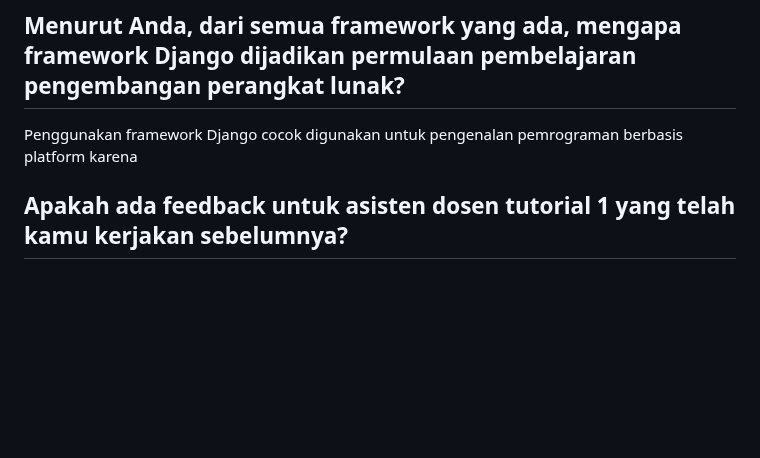
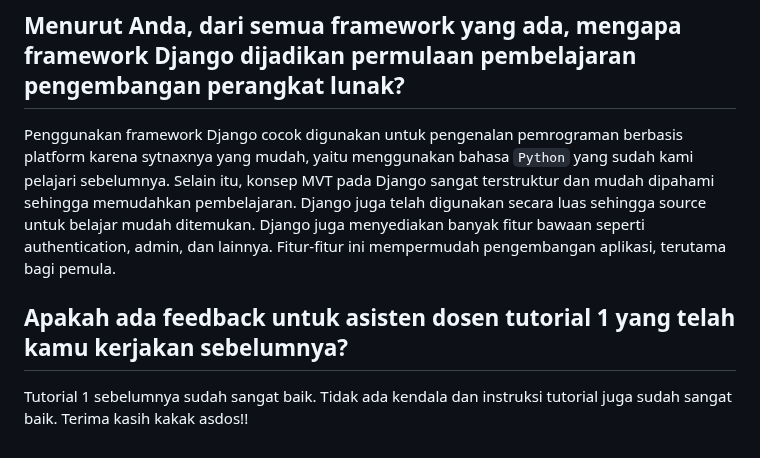
Before and after one commit to kyraa16/topcorner-shop, a Markdown page: README.md, the part around one of its changes. GitHub-like rendering; blank space fills up the shorter version.

```diff
--- a/README.md
+++ b/README.md
@@ -64,7 +63,8 @@ Migrasi database adalah cara Django mengubah struktur tabel sesuai dengan models
 
 ## Menurut Anda, dari semua framework yang ada, mengapa framework Django dijadikan permulaan pembelajaran pengembangan perangkat lunak?
 
-
-Penggunakan framework Django cocok digunakan untuk pengenalan pemrograman berbasis platform karena
+Penggunakan framework Django cocok digunakan untuk pengenalan pemrograman berbasis platform karena sytnaxnya yang mudah, yaitu menggunakan bahasa `Python` yang sudah kami pelajari sebelumnya. Selain itu, konsep MVT pada Django sangat terstruktur dan mudah dipahami sehingga memudahkan pembelajaran. Django juga telah digunakan secara luas sehingga source untuk belajar mudah ditemukan. Django juga menyediakan banyak fitur bawaan seperti authentication, admin, dan lainnya. Fitur-fitur ini mempermudah pengembangan aplikasi, terutama bagi pemula.
 
 ## Apakah ada feedback untuk asisten dosen tutorial 1 yang telah kamu kerjakan sebelumnya?
+
+Tutorial 1 sebelumnya sudah sangat baik. Tidak ada kendala dan instruksi tutorial juga sudah sangat baik. Terima kasih kakak asdos!!
```
Also changed, not shown: other parts of README.md (+0 -1 lines).
